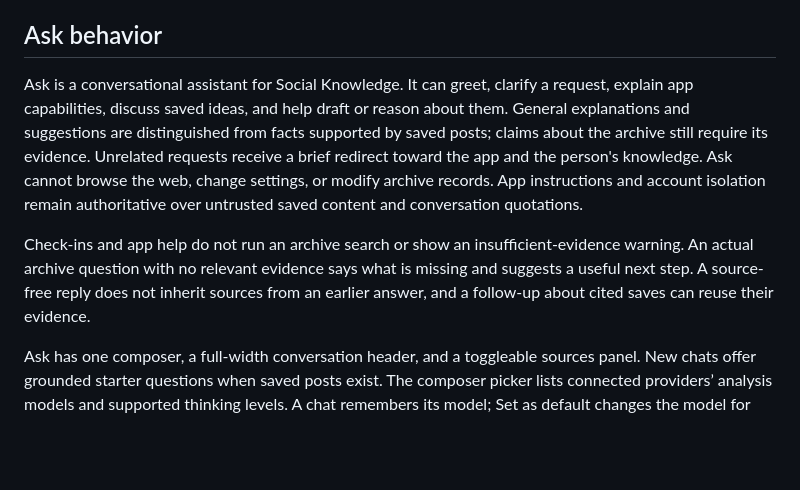
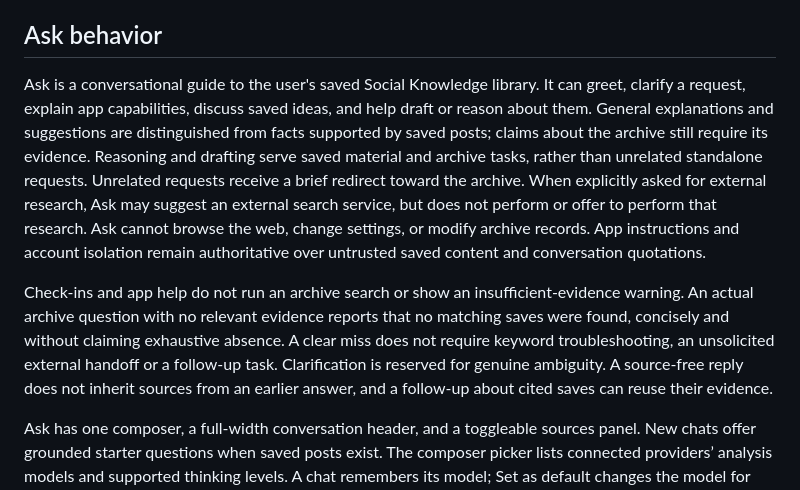
Before and after one commit to stephenjoly/social-knowledge, a Markdown page: docs/product.md, the part around the change. Rendered like a GitHub page; blank space fills up the shorter version.

Commit message:
docs: define archive guide scope and miss behavior

```diff
--- a/docs/product.md
+++ b/docs/product.md
@@ -122,19 +122,25 @@ and transferring a file to a phone; it does not imply one-click social sign-in.
 
 ## Ask behavior
 
-Ask is a conversational assistant for Social Knowledge. It can greet, clarify a
-request, explain app capabilities, discuss saved ideas, and help draft or reason
+Ask is a conversational guide to the user's saved Social Knowledge library. It can
+greet, clarify a request, explain app capabilities, discuss saved ideas, and help draft or reason
 about them. General explanations and suggestions are distinguished from facts
 supported by saved posts; claims about the archive still require its evidence.
-Unrelated requests receive a brief redirect toward the app and the person's
-knowledge. Ask cannot browse the web, change settings, or modify archive records.
+Reasoning and drafting serve saved material and archive tasks, rather than unrelated
+standalone requests. Unrelated requests receive a brief redirect toward the archive.
+When explicitly asked for external research, Ask may suggest an external search
+service, but does not perform or offer to perform that research. Ask cannot browse
+the web, change settings, or modify archive records.
 App instructions and account isolation remain authoritative over untrusted saved
 content and conversation quotations.
 
 Check-ins and app help do not run an archive search or show an insufficient-evidence
-warning. An actual archive question with no relevant evidence says what is missing
-and suggests a useful next step. A source-free reply does not inherit sources from
-an earlier answer, and a follow-up about cited saves can reuse their evidence.
+warning. An actual archive question with no relevant evidence reports that no matching
+saves were found, concisely and without claiming exhaustive absence. A clear miss
+does not require keyword troubleshooting, an unsolicited external handoff or a
+follow-up task. Clarification is reserved for genuine ambiguity. A source-free
+reply does not inherit sources from an earlier answer, and a follow-up about cited
+saves can reuse their evidence.
 
 Ask has one composer, a full-width conversation header, and a toggleable sources
 panel. New chats offer grounded starter questions when saved posts exist. The
```
Also changed, not shown: ARCHITECTURE.md (+4 -1 lines), 1 other file.
